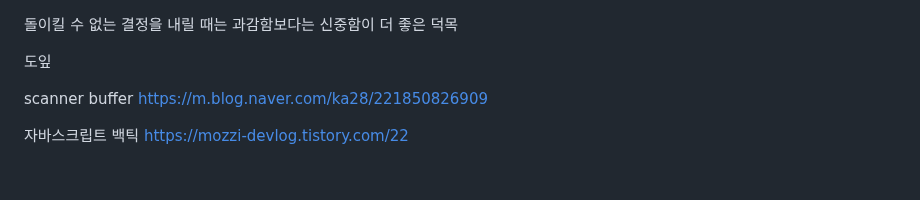
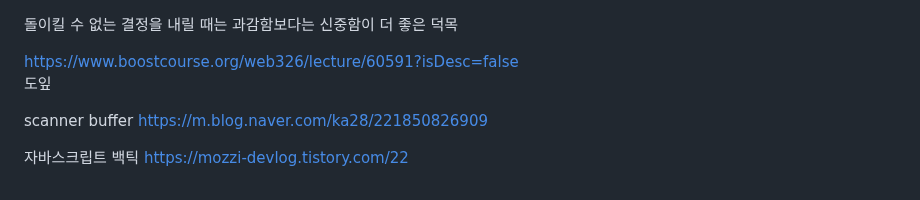
Before and after one commit to peteryu24/petercoding-internship, a Markdown page: internship/readme.md, the part around the change. Rendered like a GitHub page.

```diff
--- a/internship/readme.md
+++ b/internship/readme.md
@@ -1,6 +1,6 @@
  돌이킬 수 없는 결정을 내릴 때는 과감함보다는 신중함이 더 좋은 덕목<br>
 
-
+https://www.boostcourse.org/web326/lecture/60591?isDesc=false<br>
  도잎<br>
 
 
```
